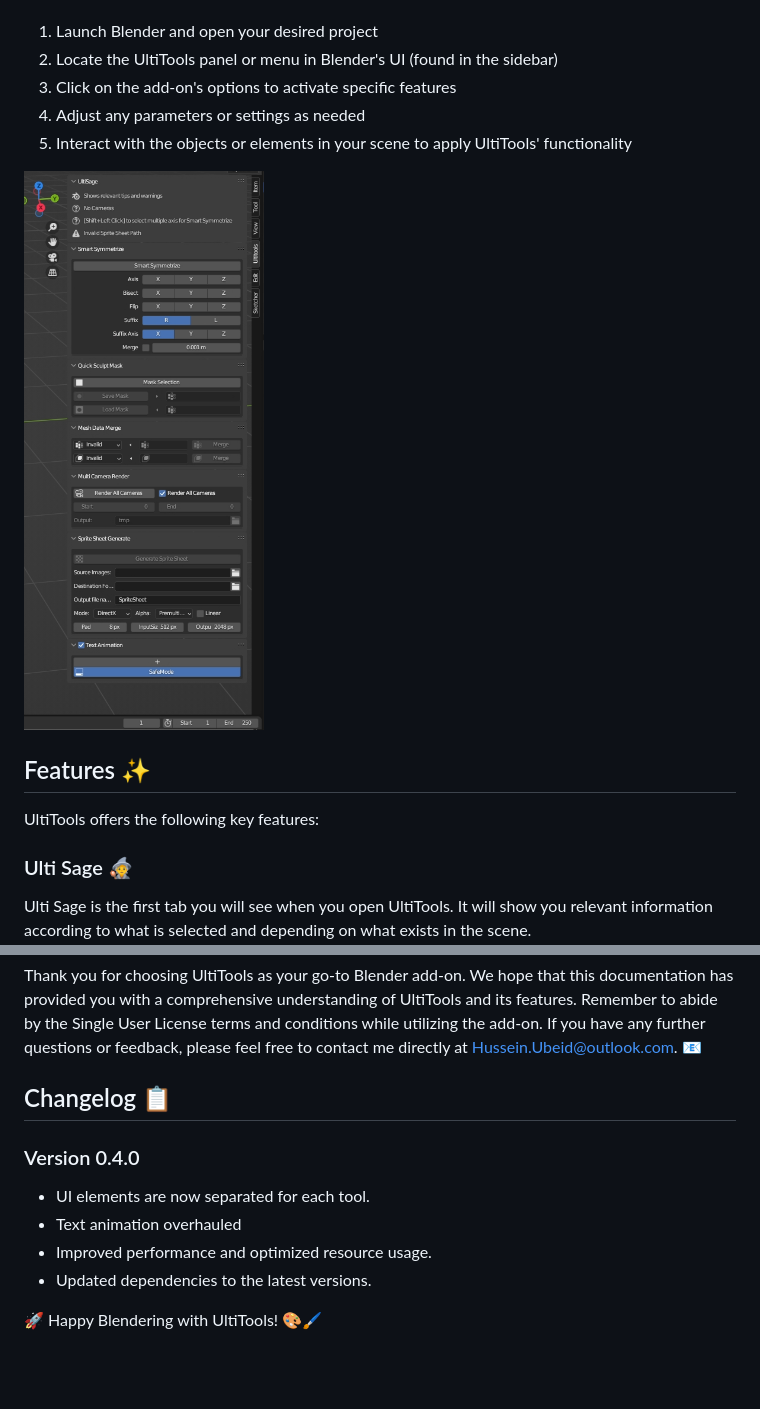
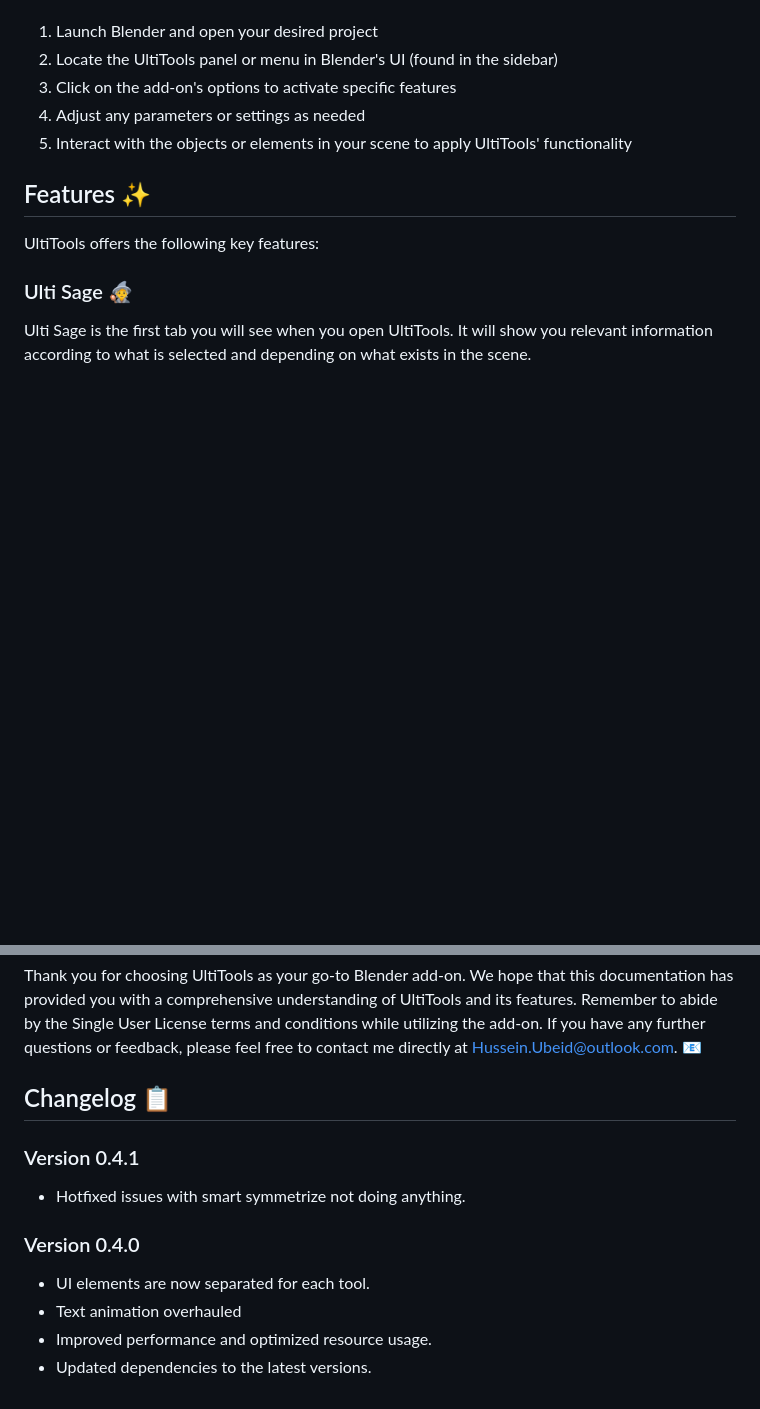
Before and after one commit to Ultikynnys/UltitoolsDocumentation, a Markdown page: docs/README.md, 2 parts joined by grey strips. Drawn GitHub-style; blank space fills up the shorter version.

```diff
--- a/docs/README.md
+++ b/docs/README.md
@@ -36,7 +36,6 @@ Here are some basic instructions for using the add-on:
 5. Interact with the objects or elements in your scene to apply UltiTools' functionality
 
 
-![Ribbon view](./Tool.png)
 
 <a name="features"></a>
 ## Features ✨
@@ -114,10 +149,12 @@ Thank you for choosing UltiTools as your go-to Blender add-on. We hope that this
 
 ## Changelog 📋
 
+### Version 0.4.1
+- Hotfixed issues with smart symmetrize not doing anything.
+
+
 ### Version 0.4.0
 - UI elements are now separated for each tool.
 - Text animation overhauled
 - Improved performance and optimized resource usage.
 - Updated dependencies to the latest versions.
-
-🚀 Happy Blendering with UltiTools! 🎨🖌️
```
Also changed, not shown: other parts of docs/README.md (+39 -3 lines), docs/Text.png (added).
